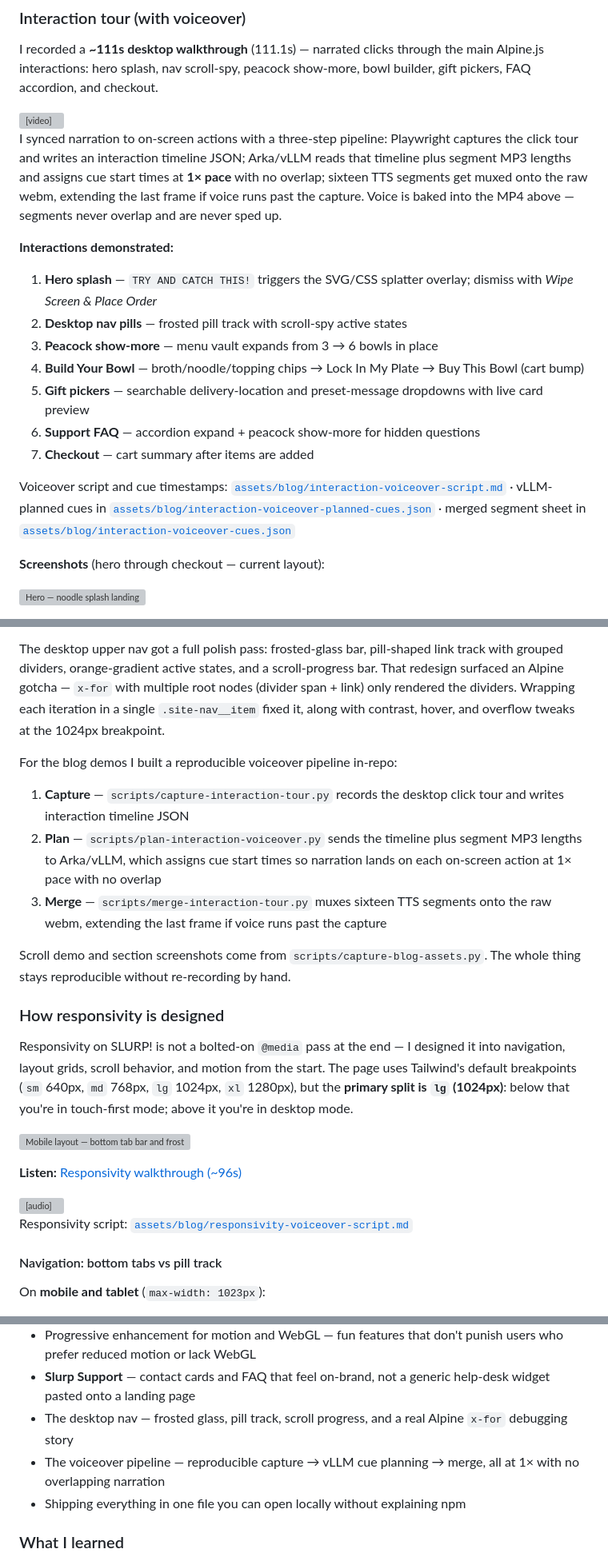
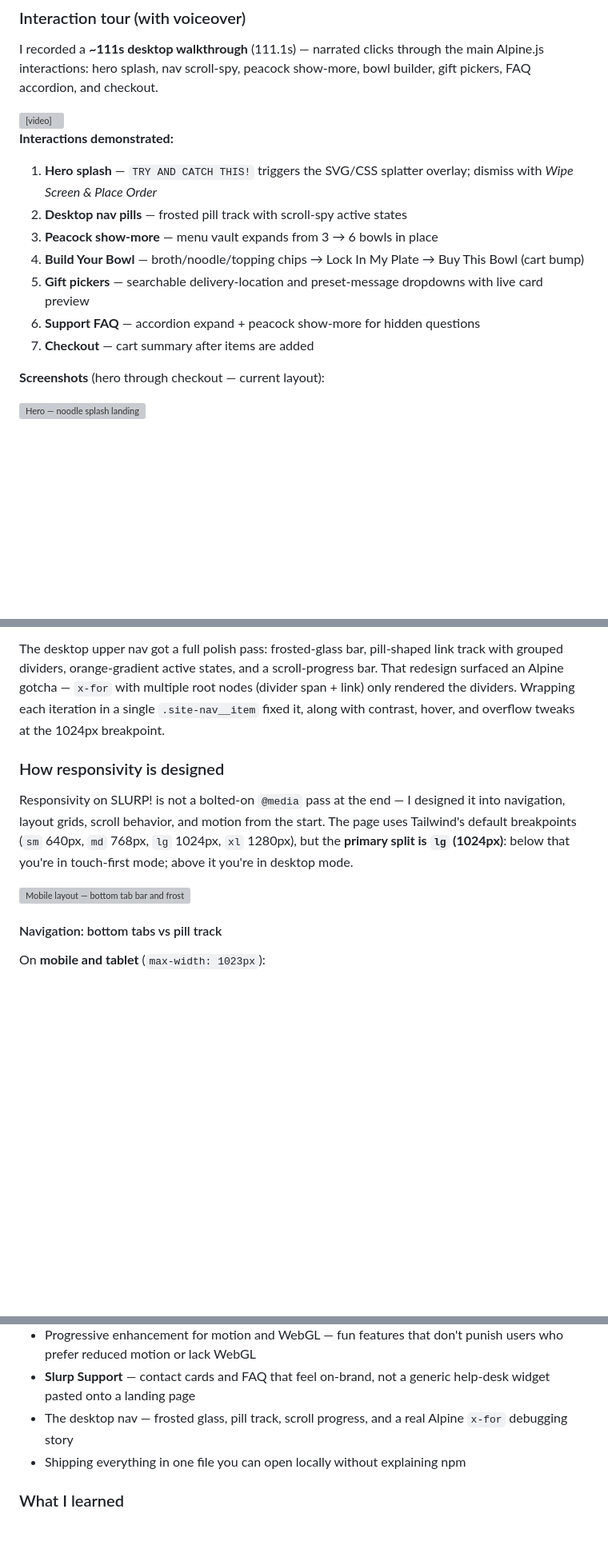
Before and after one commit to Sumit884-byte/tasty_noodles, a Markdown page: blog-post.md, 3 parts joined by grey strips. Shown at 80% size. GitHub-like rendering; blank space fills up the shorter version; grey boxes are pictures that could not be loaded.

Commit message:
Trim video production meta from blog post.
Keep demo embeds and site-focused journey; remove vLLM pipeline, cue JSON, and capture script details.

```diff
--- a/blog-post.md
+++ b/blog-post.md
@@ -57,8 +57,6 @@ I recorded a **~111s desktop walkthrough** (111.1s) — narrated clicks through
   <a href="https://raw.githubusercontent.com/Sumit884-byte/tasty_noodles/main/assets/blog/interaction-tour.mp4">Watch interaction tour (MP4)</a>
 </video>
 
-I synced narration to on-screen actions with a three-step pipeline: Playwright captures the click tour and writes an interaction timeline JSON; Arka/vLLM reads that timeline plus segment MP3 lengths and assigns cue start times at **1× pace** with no overlap; sixteen TTS segments get muxed onto the raw webm, extending the last frame if voice runs past the capture. Voice is baked into the MP4 above — segments never overlap and are never sped up.
-
 **Interactions demonstrated:**
 
 1. **Hero splash** — `TRY AND CATCH THIS!` triggers the SVG/CSS splatter overlay; dismiss with *Wipe Screen & Place Order*
@@ -68,8 +66,6 @@ I synced narration to on-screen actions with a three-step pipeline: Playwright c
 5. **Gift pickers** — searchable delivery-location and preset-message dropdowns with live card preview
 6. **Support FAQ** — accordion expand + peacock show-more for hidden questions
 7. **Checkout** — cart summary after items are added
-
-Voiceover script and cue timestamps: [`assets/blog/interaction-voiceover-script.md`](https://github.com/Sumit884-byte/tasty_noodles/blob/main/assets/blog/interaction-voiceover-script.md) · vLLM-planned cues in [`assets/blog/interaction-voiceover-planned-cues.json`](https://github.com/Sumit884-byte/tasty_noodles/blob/main/assets/blog/interaction-voiceover-planned-cues.json) · merged segment sheet in [`assets/blog/interaction-voiceover-cues.json`](https://github.com/Sumit884-byte/tasty_noodles/blob/main/assets/blog/interaction-voiceover-cues.json)
 
 **Screenshots** (hero through checkout — current layout):
 
@@ -118,27 +114,11 @@ Later passes added **Slurp Support** — contact cards, accordion FAQ, peacock s
 
 The desktop upper nav got a full polish pass: frosted-glass bar, pill-shaped link track with grouped dividers, orange-gradient active states, and a scroll-progress bar. That redesign surfaced an Alpine gotcha — `x-for` with multiple root nodes (divider span + link) only rendered the dividers. Wrapping each iteration in a single `.site-nav__item` fixed it, along with contrast, hover, and overflow tweaks at the 1024px breakpoint.
 
-For the blog demos I built a reproducible voiceover pipeline in-repo:
-
-1. **Capture** — `scripts/capture-interaction-tour.py` records the desktop click tour and writes interaction timeline JSON
-2. **Plan** — `scripts/plan-interaction-voiceover.py` sends the timeline plus segment MP3 lengths to Arka/vLLM, which assigns cue start times so narration lands on each on-screen action at 1× pace with no overlap
-3. **Merge** — `scripts/merge-interaction-tour.py` muxes sixteen TTS segments onto the raw webm, extending the last frame if voice runs past the capture
-
-Scroll demo and section screenshots come from `scripts/capture-blog-assets.py`. The whole thing stays reproducible without re-recording by hand.
-
 ### How responsivity is designed
 
 Responsivity on SLURP! is not a bolted-on `@media` pass at the end — I designed it into navigation, layout grids, scroll behavior, and motion from the start. The page uses Tailwind's default breakpoints (`sm` 640px, `md` 768px, `lg` 1024px, `xl` 1280px), but the **primary split is `lg` (1024px)**: below that you're in touch-first mode; above it you're in desktop mode.
 
 ![Mobile layout — bottom tab bar and frosted header (390×844)](https://raw.githubusercontent.com/Sumit884-byte/tasty_noodles/main/assets/blog-sections/mobile-nav.png)
-
-**Listen:** [Responsivity walkthrough (~96s)](https://raw.githubusercontent.com/Sumit884-byte/tasty_noodles/main/assets/blog/responsivity-voiceover.mp3)
-
-<audio controls src="https://raw.githubusercontent.com/Sumit884-byte/tasty_noodles/main/assets/blog/responsivity-voiceover.mp3">
-  Your browser does not support the audio element. <a href="https://raw.githubusercontent.com/Sumit884-byte/tasty_noodles/main/assets/blog/responsivity-voiceover.mp3">Download the voiceover</a>.
-</audio>
-
-Responsivity script: [`assets/blog/responsivity-voiceover-script.md`](https://github.com/Sumit884-byte/tasty_noodles/blob/main/assets/blog/responsivity-voiceover-script.md)
 
 #### Navigation: bottom tabs vs pill track
 
@@ -213,7 +193,6 @@ The CollectUI-style flow uses a **floating checkout bar** when items are in cart
 - Progressive enhancement for motion and WebGL — fun features that don't punish users who prefer reduced motion or lack WebGL
 - **Slurp Support** — contact cards and FAQ that feel on-brand, not a generic help-desk widget pasted onto a landing page
 - The desktop nav — frosted glass, pill track, scroll progress, and a real Alpine `x-for` debugging story
-- The voiceover pipeline — reproducible capture → vLLM cue planning → merge, all at 1× with no overlapping narration
 - Shipping everything in one file you can open locally without explaining npm
 
 ### What I learned
```
Also changed, not shown: other parts of blog-post.md (+0 -2 lines).
